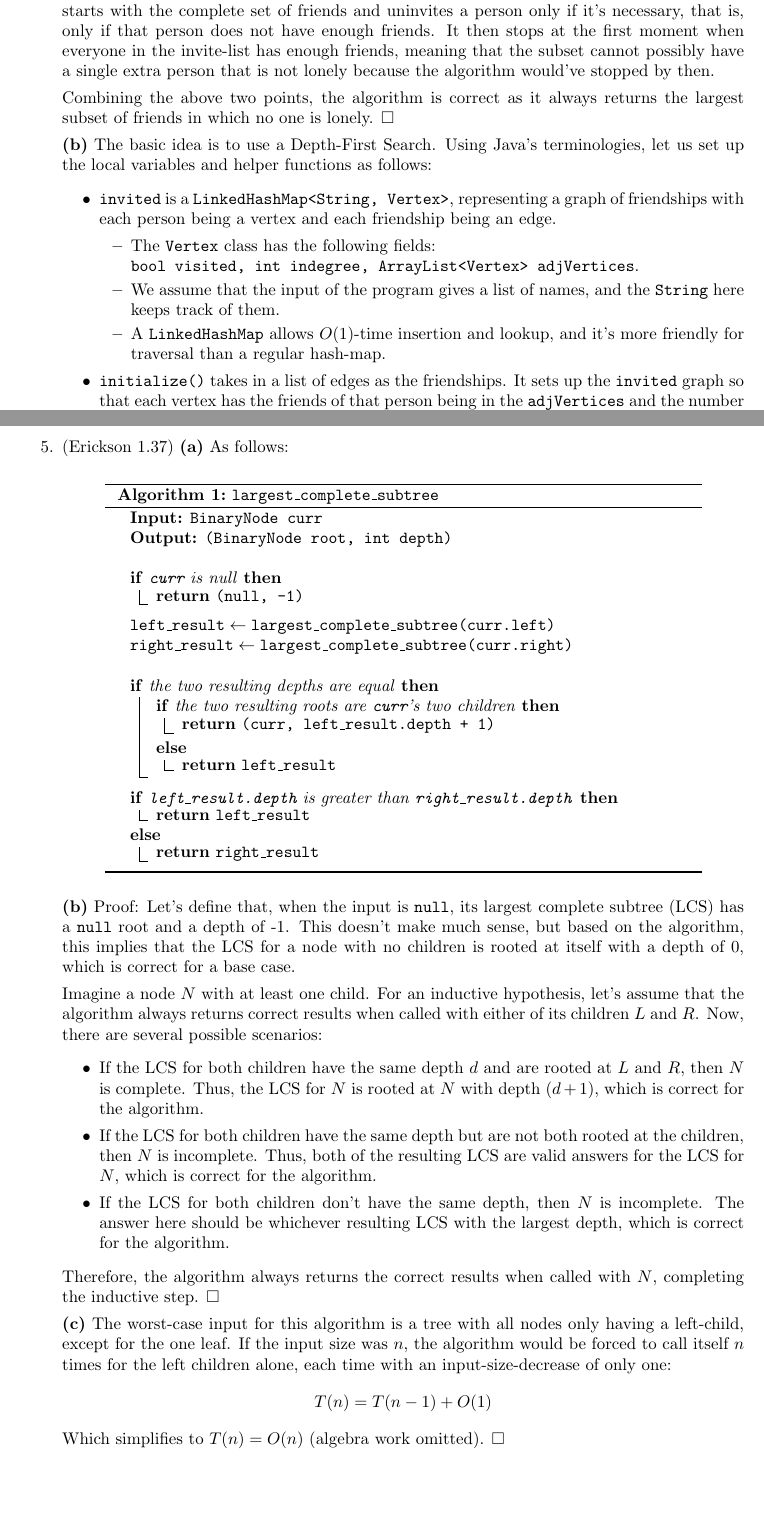
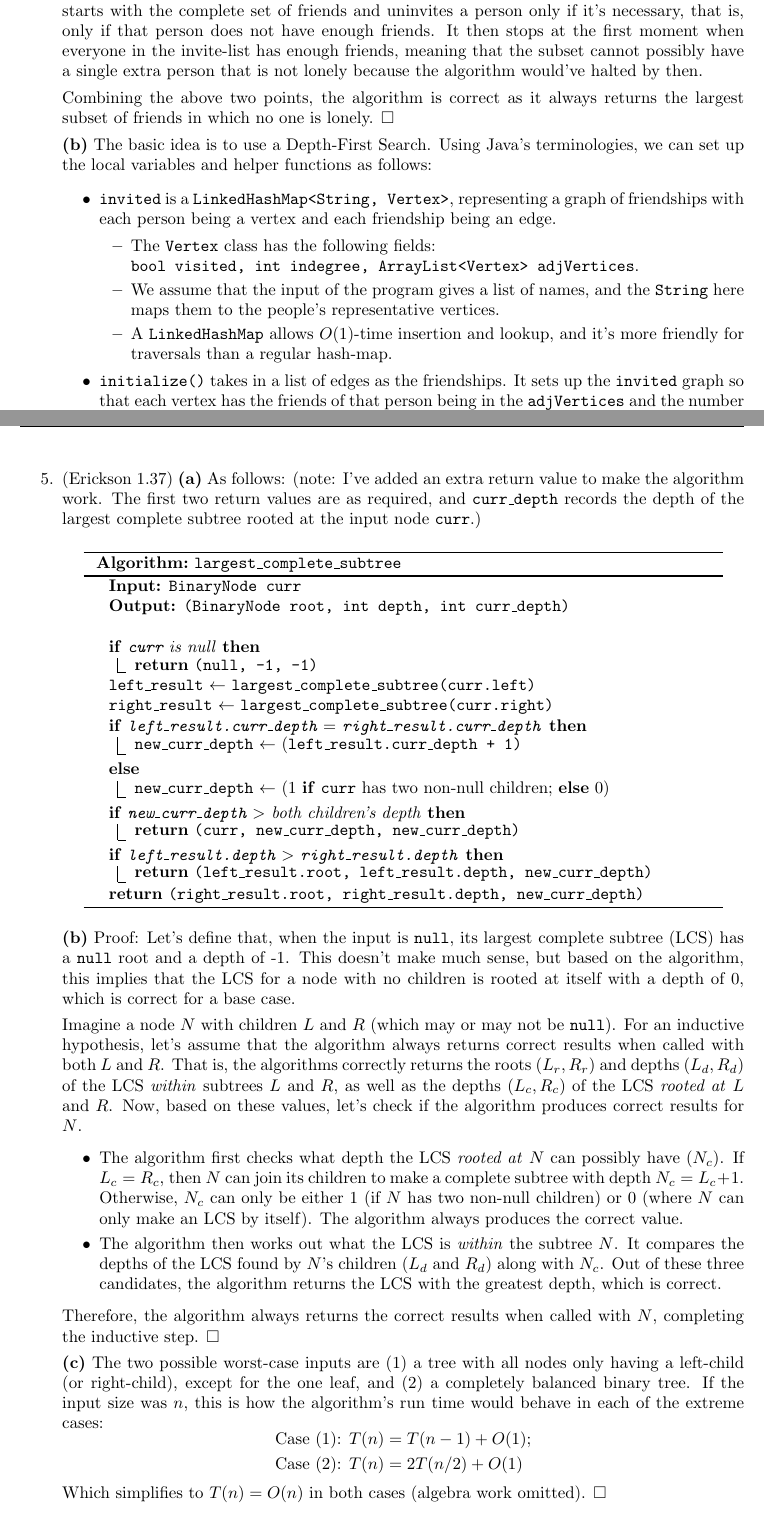
Before and after one commit to the-chenergy/uofu_school, a LaTeX document (cs4150/ps1/4150_ps1.tex): two parts of pages 3 and 6 of 6, joined at a grey line, cut so that both start at the same text, the shorter picture padded with empty space. Compiled offline with pdfLaTeX.

Commit message:
4150 PS 1 - Q5: Major fixes - Q2: Minor fixes

```diff
--- a/cs4150/ps1/4150_ps1.tex
+++ b/cs4150/ps1/4150_ps1.tex
@@ -98,18 +98,18 @@
 
   \item (Party Planning) \textbf{(a)} Proof: first, this algorithm's result is guaranteed to not contain a single lonely person, because the algorithm would've uninvited that person from the \texttt{while} loop which constantly checks for lonely people.
 
-    Moreover, this algorithm's result is guaranteed to be the \textit{largest} correct subset. The algorithm starts with the complete set of friends and uninvites a person only if it's necessary, that is, only if that person does not have enough friends. It then stops at the first moment when everyone in the invite-list has enough friends, meaning that the subset cannot possibly have a single extra person that is not lonely because the algorithm would've stopped by then.
+    Moreover, this algorithm's result is guaranteed to be the \textit{largest} correct subset. The algorithm starts with the complete set of friends and uninvites a person only if it's necessary, that is, only if that person does not have enough friends. It then stops at the first moment when everyone in the invite-list has enough friends, meaning that the subset cannot possibly have a single extra person that is not lonely because the algorithm would've halted by then.
 
     Combining the above two points, the algorithm is correct as it always returns the largest subset of friends in which no one is lonely. $\square$
 
-    \textbf{(b)} The basic idea is to use a Depth-First Search. Using Java's terminologies, let us set up the local variables and helper functions as follows:
+    \textbf{(b)} The basic idea is to use a Depth-First Search. Using Java's terminologies, we can set up the local variables and helper functions as follows:
     \begin{itemize}
       \item \texttt{invited} is a \texttt{LinkedHashMap<String, Vertex>}, representing a graph of friendships with each person being a vertex and each friendship being an edge.
         \begin{itemize}
           \item The \texttt{Vertex} class has the following fields:\\
             \texttt{bool visited, int indegree, ArrayList<Vertex> adjVertices}.
-          \item We assume that the input of the program gives a list of names, and the \texttt{String} here keeps track of them.
-          \item A \texttt{LinkedHashMap} allows $O(1)$-time insertion and lookup, and it's more friendly for traversal than a regular hash-map.
+          \item We assume that the input of the program gives a list of names, and the \texttt{String} here maps them to the people's representative vertices.
+          \item A \texttt{LinkedHashMap} allows $O(1)$-time insertion and lookup, and it's more friendly for traversals than a regular hash-map.
         \end{itemize}
       \item \texttt{initialize()} takes in a list of edges as the friendships. It sets up the \texttt{invited} graph so that each vertex has the friends of that person being in the \texttt{adjVertices} and the number of friends being the \texttt{indegree}. (Time complexity: $O(n)$ with $n$ being the number of edges/friendships.)
       \item Before the \texttt{while} loop, setup a \texttt{Stack<Vertex>} for the Depth-First Search. It initially contains vertices with \texttt{indegree} of four or less. (Time complexity for adding initial values: $O(n)$ since the number of vertices is at most $2n$ for this problem.)
@@ -178,68 +178,67 @@
 
     \pagebreak
 
-  \item (Erickson 1.37) \textbf{(a)} As follows:
+  \item (Erickson 1.37) \textbf{(a)} As follows: (note: I've added an extra return value to make the algorithm work. The first two return values are as required, and \texttt{curr\_depth} records the depth of the largest complete subtree rooted at the input node \texttt{curr}.)
     \begin{center}
-      \begin{minipage}{0.875\linewidth}
+      \begin{minipage}{0.9375\linewidth}
+        \renewcommand{\thealgocf}{}
         \begin{algorithm}[H]
           \caption{\tt largest\_complete\_subtree}
           \KwIn{\tt BinaryNode curr}
-          \KwOut{\tt (BinaryNode root, int depth)}
+          \KwOut{\tt (BinaryNode root, int depth, int curr\_depth)}
 
           \texttt{\\}
 
-          \If{\texttt{curr} is null}
+          \If {\texttt{curr} is null}
           {
-            \Return{\tt (null, -1)}
+            \Return{\tt (null, -1, -1)}
           }
 
-          \texttt{\\}
+          \texttt{left\_result} $\gets$ \texttt{largest\_complete\_subtree(curr.left)}
 
-          $\texttt{left\_result} \gets \texttt{largest\_complete\_subtree(curr.left)}$
+          \texttt{right\_result} $\gets$ \texttt{largest\_complete\_subtree(curr.right)}
 
-          $\texttt{right\_result} \gets \texttt{largest\_complete\_subtree(curr.right)}$
-
-          \texttt{\\}
-
-          \If{the two resulting depths are equal}
+          \If{\texttt{left\_result.curr\_depth} $=$ \texttt{right\_result.curr\_depth}}
           {
-            \If{the two resulting roots are \texttt{curr}'s two children}
-            {
-              \Return{\tt (curr, left\_result.depth + 1)}
-            }
-            \Else
-            {
-              \Return{\tt left\_result}
-            }
-          }
-
-          \texttt{\\}
-
-          \If{\texttt{left\_result.depth} is greater than \texttt{right\_result.depth}}
-          {
-            \Return{\tt left\_result}
+            \texttt{new\_curr\_depth} $\gets$ (\texttt{left\_result.curr\_depth + 1)}
           }
           \Else
           {
-            \Return{\tt right\_result}
+            \texttt{new\_curr\_depth} $\gets$ (1 \textbf{if} \texttt{curr} has two non-null children; \textbf{else} 0)
           }
+
+          \If{\texttt{new\_curr\_depth} $>$ both children's depth}
+          {
+            \Return{\tt (curr, new\_curr\_depth, new\_curr\_depth)}
+          }
+          \If{\texttt{left\_result.depth} $>$ \texttt{right\_result.depth}}
+          {
+            \Return{\tt (left\_result.root, left\_result.depth, new\_curr\_depth)}
+          }
+
+          \Return{\tt (right\_result.root, right\_result.depth, new\_curr\_depth)}
         \end{algorithm}
       \end{minipage}
     \end{center}
 
     \textbf{(b)} Proof: Let's define that, when the input is \texttt{null}, its largest complete subtree (LCS) has a \texttt{null} root and a depth of -1. This doesn't make much sense, but based on the algorithm, this implies that the LCS for a node with no children is rooted at itself with a depth of 0, which is correct for a base case.
 
-    Imagine a node $N$ with at least one child. For an inductive hypothesis, let's assume that the algorithm always returns correct results when called with either of its children $L$ and $R$. Now, there are several possible scenarios:
+    Imagine a node $N$ with children $L$ and $R$ (which may or may not be \texttt{null}). For an inductive hypothesis, let's assume that the algorithm always returns correct results when called with both $L$ and $R$. That is, the algorithms correctly returns the roots ($L_r,R_r$) and depths ($L_d,R_d$) of the LCS \textit{within} subtrees $L$ and $R$, as well as the depths ($L_c,R_c$) of the LCS \textit{rooted at} $L$ and $R$. Now, based on these values, let's check if the algorithm produces correct results for $N$.
     \begin{itemize}
-      \item If the LCS for both children have the same depth $d$ and are rooted at $L$ and $R$, then $N$ is complete. Thus, the LCS for $N$ is rooted at $N$ with depth $(d + 1)$, which is correct for the algorithm.
-      \item If the LCS for both children have the same depth but are not both rooted at the children, then $N$ is incomplete. Thus, both of the resulting LCS are valid answers for the LCS for $N$, which is correct for the algorithm.
-      \item If the LCS for both children don't have the same depth, then $N$ is incomplete. The answer here should be whichever resulting LCS with the largest depth, which is correct for the algorithm.
+      \item The algorithm first checks what depth the LCS \textit{rooted at} $N$ can possibly have ($N_c$). If $L_c=R_c$, then $N$ can join its children to make a complete subtree with depth $N_c=L_c+1$. Otherwise, $N_c$ can only be either 1 (if $N$ has two non-null children) or 0 (where $N$ can only make an LCS by itself). The algorithm always produces the correct value.
+
+      \item The algorithm then works out what the LCS is \textit{within} the subtree $N$. It compares the depths of the LCS found by $N$'s children ($L_d$ and $R_d$) along with $N_c$. Out of these three candidates, the algorithm returns the LCS with the greatest depth, which is correct.
     \end{itemize}
     Therefore, the algorithm always returns the correct results when called with $N$, completing the inductive step. $\square$
 
-    \textbf{(c)} The worst-case input for this algorithm is a tree with all nodes only having a left-child, except for the one leaf. If the input size was $n$, the algorithm would be forced to call itself $n$ times for the left children alone, each time with an input-size-decrease of only one:
-    $$T(n) = T(n - 1) + O(1)$$
-    Which simplifies to $T(n) = O(n)$ (algebra work omitted). $\square$
+    \textbf{(c)} The two possible worst-case inputs are (1) a tree with all nodes only having a left-child (or right-child), except for the one leaf, and (2) a completely balanced binary tree. If the input size was $n$, this is how the algorithm's run time would behave in each of the extreme cases:
+    $$
+      \begin{aligned}
+        \text{Case (1): } & T(n) = T(n - 1) + O(1); \\
+        \text{Case (2): } & T(n) = 2T(n/2) + O(1)
+      \end{aligned}
+    $$
+    Which simplifies to $T(n) = O(n)$ in both cases (algebra work omitted). $\square$
 
 \end{enumerate}
 
```
Also changed, not shown: cs4150/ps1/4150_ps1.pdf, 2 other files.
